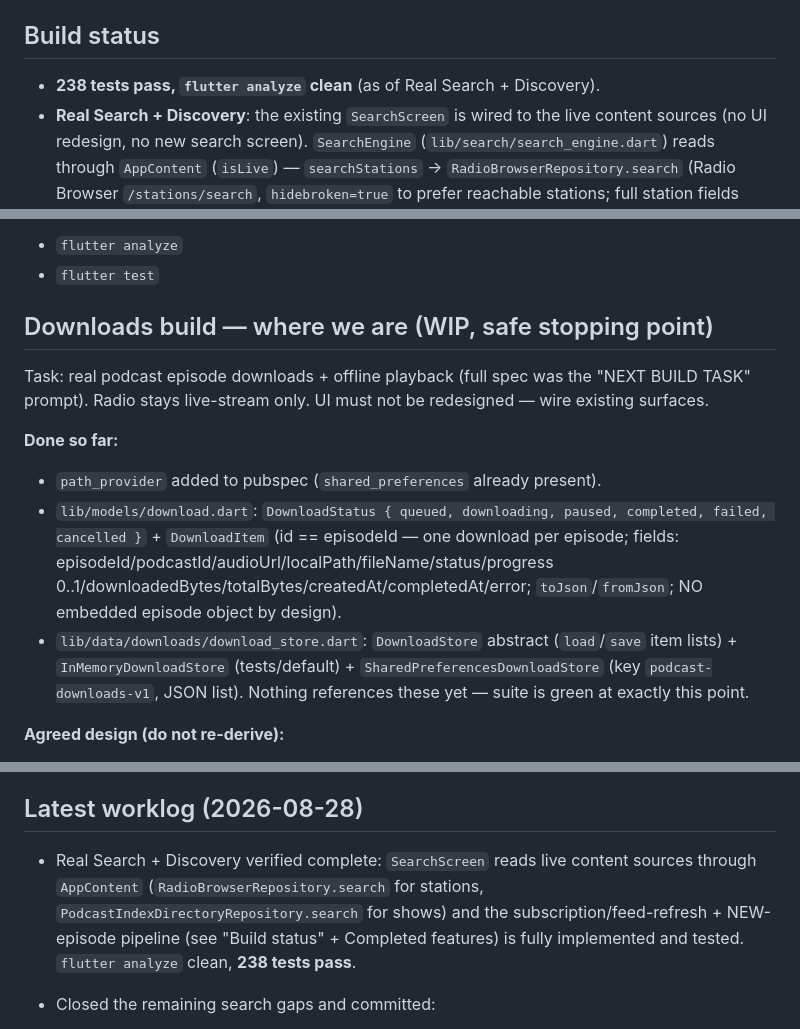
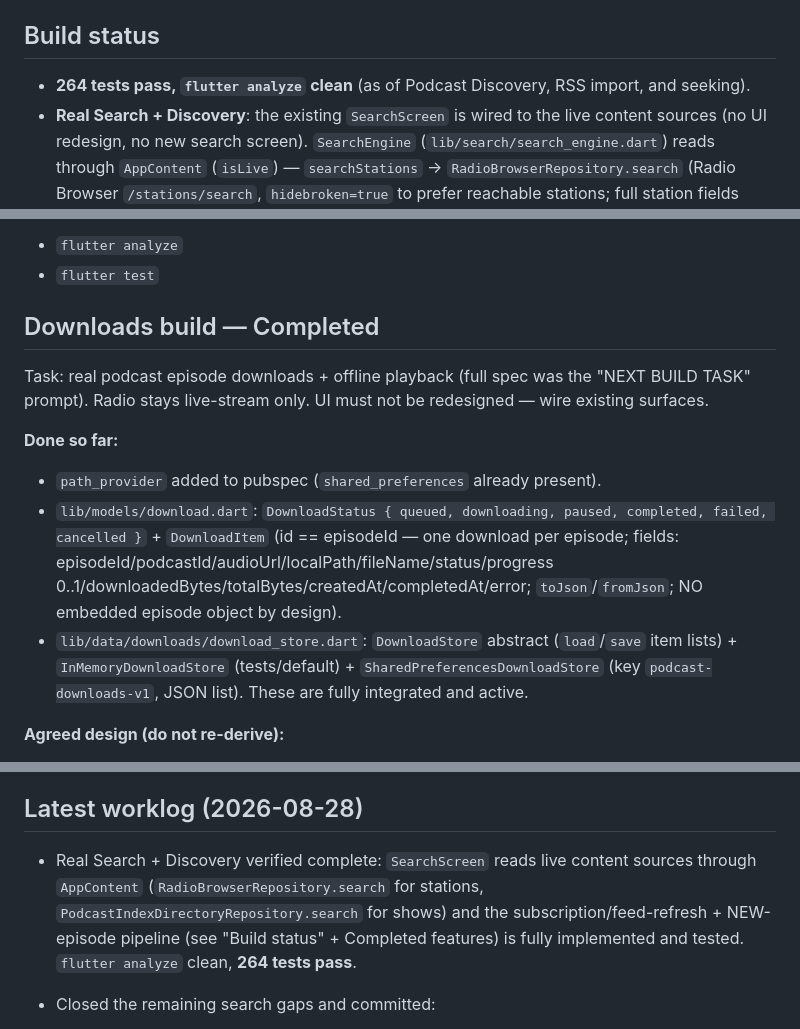
Before and after one commit to thisscribe000/radio_over, a Markdown page: AGENTS.md, 3 parts joined by grey strips. GitHub-like rendering.

Commit message:
docs: update test count and downloads status in AGENTS.md

```diff
--- a/AGENTS.md
+++ b/AGENTS.md
@@ -3,7 +3,7 @@
 Flutter audio app: radio + podcasts. In-memory state on `PlaybackController` (a plain `ChangeNotifier`), no persistence/backend/state-management library. Widget-test driven (`flutter test`), analyzer clean.
 
 ## Build status
-- **238 tests pass, `flutter analyze` clean** (as of Real Search + Discovery).
+- **264 tests pass, `flutter analyze` clean** (as of Podcast Discovery, RSS import, and seeking).
 - **Real Search + Discovery**: the existing `SearchScreen` is wired to the live content sources (no UI redesign, no new search screen). `SearchEngine` (`lib/search/search_engine.dart`) reads through `AppContent` (`isLive`) — `searchStations` → `RadioBrowserRepository.search` (Radio Browser `/stations/search`, `hidebroken=true` to prefer reachable stations; full station fields from the mapper: name/country/language/tags/favicon/logo/`stationuuid`/stream URL) and `searchShows` → `PodcastIndexDirectoryRepository.search` (`/search/byterm`). Results keep the feed URL + directory id as stable primary keys so the existing Podcast/Radio detail and player screens route from search unchanged. Debounce (180ms, `_onChanged`), stale-request protection (`_fetch` checks `term != _term`), and the empty-query guard (returns early, no network) all live in `search_screen.dart`. Follow/save/favourite/download+play still go through the existing controller/stores (no new storage). Manual RSS addition is untouched and independent of directory search.
   - **Episode search limitation**: Podcast Index offers **no global episode-by-term endpoint** (it's an open feature request, podcastindex docs issue #132). Per the provider's capability, episode search is NOT faked/invented — `SearchEngine` searches the local `content.episodes` catalogue (episodes of followed/known/refreshed feeds) and the existing within-feed episode browsing in the detail screen remains. Documented so no one assumes a global episode API exists.
   - **Recent-searches persistence**: `lib/search/recent_search_store.dart` (abstract `RecentSearchStore` + `SharedPreferencesRecentSearchStore`, key `recent-searches-v1`; `InMemoryRecentSearchStore` for tests). `RecentSearches` (`lib/search/recent_searches.dart`) takes an injectable store, `restore()`s on open (SearchScreen `initState`), and saves fire-and-forget on add/remove/clear. Wired from `main.dart` → `AppShell` → `PodcastsScreen` → `SearchScreen`. Defaults in-memory so widget tests never touch platform channels.
@@ -62,14 +62,14 @@ Flutter audio app: radio + podcasts. In-memory state on `PlaybackController` (a
 - `flutter analyze`
 - `flutter test`
 
-## Downloads build — where we are (WIP, safe stopping point)
+## Downloads build — Completed
 
 Task: real podcast episode downloads + offline playback (full spec was the "NEXT BUILD TASK" prompt). Radio stays live-stream only. UI must not be redesigned — wire existing surfaces.
 
 **Done so far:**
 - `path_provider` added to pubspec (`shared_preferences` already present).
 - `lib/models/download.dart`: `DownloadStatus { queued, downloading, paused, completed, failed, cancelled }` + `DownloadItem` (id == episodeId — one download per episode; fields: episodeId/podcastId/audioUrl/localPath/fileName/status/progress 0..1/downloadedBytes/totalBytes/createdAt/completedAt/error; `toJson`/`fromJson`; NO embedded episode object by design).
-- `lib/data/downloads/download_store.dart`: `DownloadStore` abstract (`load`/`save` item lists) + `InMemoryDownloadStore` (tests/default) + `SharedPreferencesDownloadStore` (key `podcast-downloads-v1`, JSON list). Nothing references these yet — suite is green at exactly this point.
+- `lib/data/downloads/download_store.dart`: `DownloadStore` abstract (`load`/`save` item lists) + `InMemoryDownloadStore` (tests/default) + `SharedPreferencesDownloadStore` (key `podcast-downloads-v1`, JSON list). These are fully integrated and active.
 
 **Agreed design (do not re-derive):**
 - New `lib/data/downloads/download_manager.dart`: `DownloadManager extends ChangeNotifier`. Injectable `{http.Client?, DownloadStore?, Future<Directory> Function() resolveBaseDir?, DateTime Function() clock?}`. Sequential queue (List<String> episodeIds + Map<String, DownloadItem>), one worker `_pump()` loop.
@@ -161,7 +161,7 @@ If you'd like, specify which of the immediate next steps to perform and I'll car
 
 ## Latest worklog (2026-08-28)
 
-- Real Search + Discovery verified complete: `SearchScreen` reads live content sources through `AppContent` (`RadioBrowserRepository.search` for stations, `PodcastIndexDirectoryRepository.search` for shows) and the subscription/feed-refresh + NEW-episode pipeline (see "Build status" + Completed features) is fully implemented and tested. `flutter analyze` clean, **238 tests pass**.
+- Real Search + Discovery verified complete: `SearchScreen` reads live content sources through `AppContent` (`RadioBrowserRepository.search` for stations, `PodcastIndexDirectoryRepository.search` for shows) and the subscription/feed-refresh + NEW-episode pipeline (see "Build status" + Completed features) is fully implemented and tested. `flutter analyze` clean, **264 tests pass**.
 - Closed the remaining search gaps and committed:
   - Added **recent-searches persistence** (previously in-memory only): new `lib/search/recent_search_store.dart` (abstract `RecentSearchStore` + `SharedPreferencesRecentSearchStore` key `recent-searches-v1` + `InMemoryRecentSearchStore`); `RecentSearches` now takes an injectable store, `restore()`s on SearchScreen `initState`, saves fire-and-forget on add/remove/clear; wired `main.dart` → `AppShell` → `PodcastsScreen` → `SearchScreen`. Defaults in-memory so widget tests never touch platform channels.
   - Tests: `test/search/search_engine_test.dart` (live-path real models for podcasts/stations, empty-query empty set, network-error fallback, manual-RSS feedUrl preserved), `test/search/search_behavior_test.dart` (widget: empty query fires no request, debounce collapses a keystroke burst, late request cannot overwrite newer results), `test/search/recent_searches_test.dart` (persistence restore/save via shared store, bounded, mutate+notify).
```
